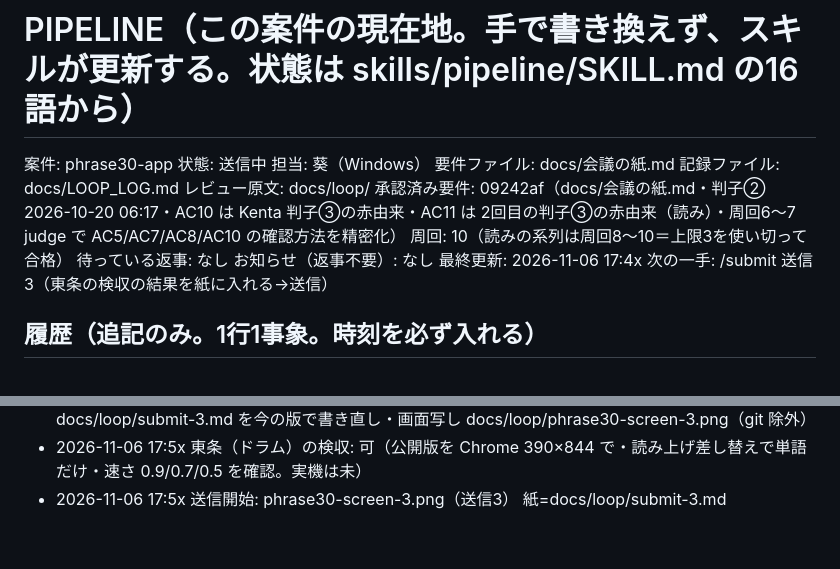
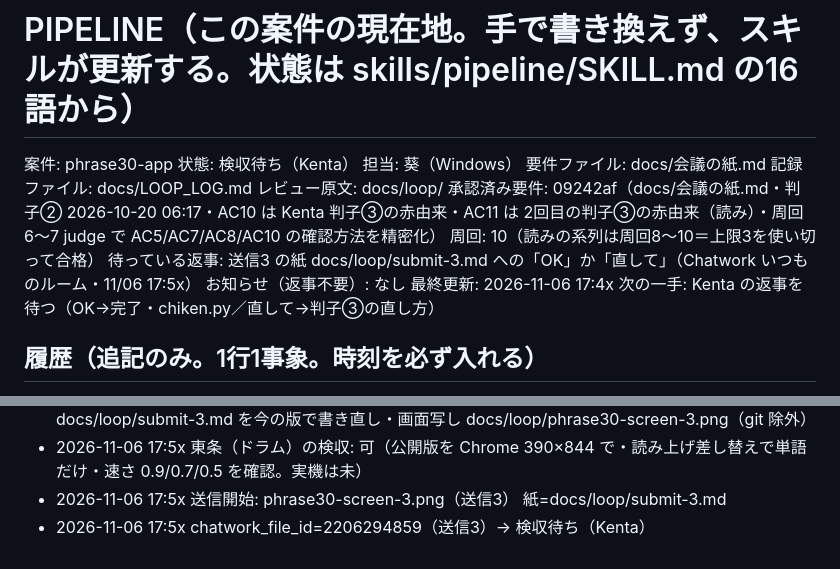
Before and after one commit to kentakun709/phrase30-app, a Markdown page: docs/PIPELINE.md, 2 parts joined by grey strips. Drawn GitHub-style.

```diff
--- a/docs/PIPELINE.md
+++ b/docs/PIPELINE.md
@@ -1,17 +1,17 @@
 # PIPELINE（この案件の現在地。手で書き換えず、スキルが更新する。状態は skills/pipeline/SKILL.md の16語から）
 
 案件: phrase30-app
-状態: 送信中
+状態: 検収待ち（Kenta）
 担当: 葵（Windows）
 要件ファイル: docs/会議の紙.md
 記録ファイル: docs/LOOP_LOG.md
 レビュー原文: docs/loop/
 承認済み要件: 09242af（docs/会議の紙.md・判子② 2026-10-20 06:17・AC10 は Kenta 判子③の赤由来・AC11 は 2回目の判子③の赤由来（読み）・周回6〜7 judge で AC5/AC7/AC8/AC10 の確認方法を精密化）
 周回: 10（読みの系列は周回8〜10＝上限3を使い切って合格）
-待っている返事: なし
+待っている返事: 送信3 の紙 docs/loop/submit-3.md への「OK」か「直して」（Chatwork いつものルーム・11/06 17:5x）
 お知らせ（返事不要）: なし
 最終更新: 2026-11-06 17:4x
-次の一手: /submit 送信3（東条の検収の結果を紙に入れる→送信）
+次の一手: Kenta の返事を待つ（OK→完了・chiken.py／直して→判子③の直し方）
 
 ## 履歴（追記のみ。1行1事象。時刻を必ず入れる）
 - 2026-10-19 13:30 Chatwork いつものルームに要件定義書 v0.1（Kenta）。AI健太郎（読むだけの係）が受け付け
@@ -62,3 +62,4 @@
 - 2026-11-06 17:4x /submit 送信3（読みの版と今回の版をまとめて）の機械チェック: 完成の条件＝試験 59/59（17:43 葵PC）・公開版5ファイルが main と一致・秘密情報なし（範囲 fdf25ba..d0e7871）。紙 docs/loop/submit-3.md を今の版で書き直し・画面写し docs/loop/phrase30-screen-3.png（git 除外）
 - 2026-11-06 17:5x 東条（ドラム）の検収: 可（公開版を Chrome 390×844 で・読み上げ差し替えで単語だけ・速さ 0.9/0.7/0.5 を確認。実機は未）
 - 2026-11-06 17:5x 送信開始: phrase30-screen-3.png（送信3） 紙=docs/loop/submit-3.md
+- 2026-11-06 17:5x chatwork_file_id=2206294859（送信3）→ 検収待ち（Kenta）
```
Also changed, not shown: docs/CURRENT.md (+7 -0 lines).
